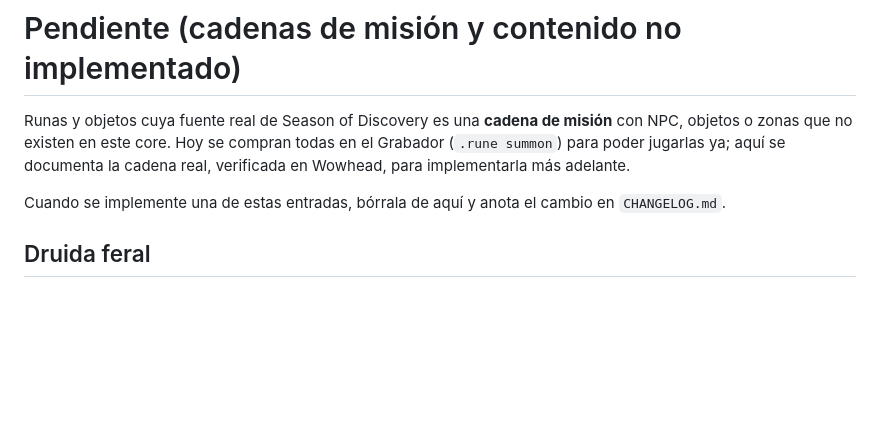
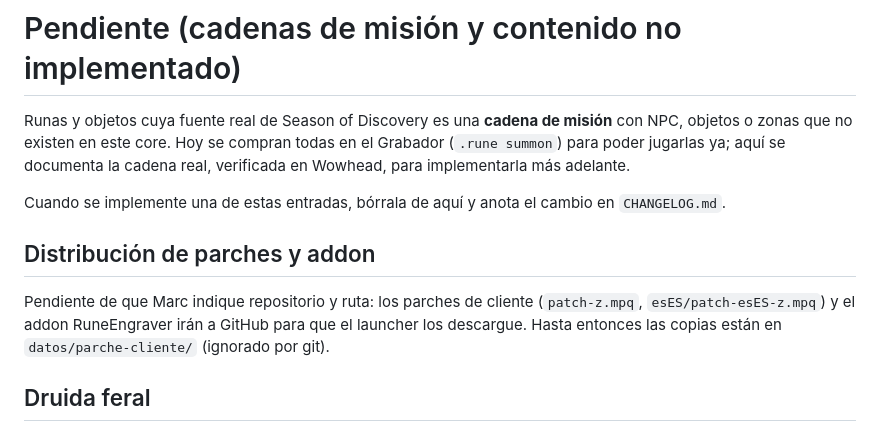
Before and after one commit to warcrafted-server/WotLK-SoD, a Markdown page: TODO.md, the part around the change. GitHub-like rendering; blank space fills up the shorter version.

Commit message:
Anota en TODO la distribución de parches y addon por GitHub, pendiente de definir

```diff
--- a/TODO.md
+++ b/TODO.md
@@ -5,6 +5,10 @@ o zonas que no existen en este core. Hoy se compran todas en el Grabador (`.rune
 jugarlas ya; aquí se documenta la cadena real, verificada en Wowhead, para implementarla más adelante.
 
 Cuando se implemente una de estas entradas, bórrala de aquí y anota el cambio en `CHANGELOG.md`.
+
+## Distribución de parches y addon
+
+Pendiente de que Marc indique repositorio y ruta: los parches de cliente (`patch-z.mpq`, `esES/patch-esES-z.mpq`) y el addon RuneEngraver irán a GitHub para que el launcher los descargue. Hasta entonces las copias están en `datos/parche-cliente/` (ignorado por git).
 
 ## Druida feral
 
```
